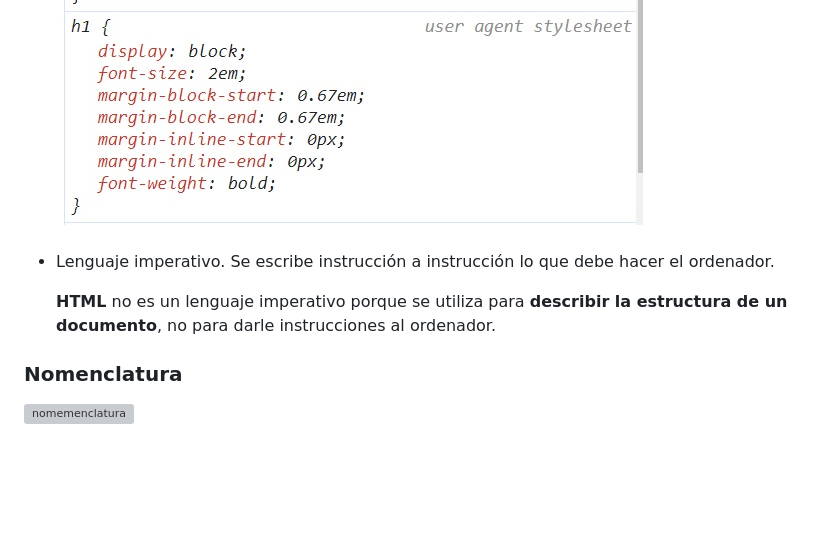
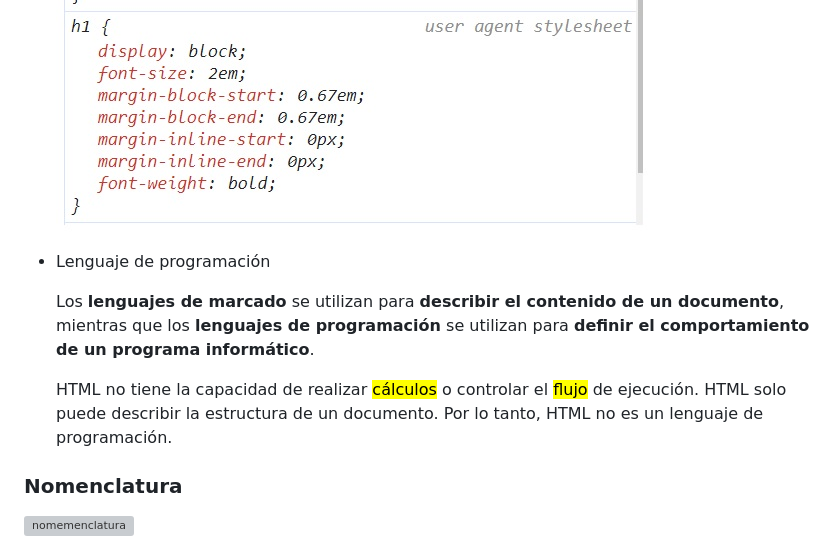
Before and after one commit to webferrol/html-sessions, a Markdown page: README.md, the part around the change. GitHub-like rendering; blank space fills up the shorter version; grey boxes are pictures that could not be loaded.

Commit message:
HTML no es un marked language

```diff
--- a/README.md
+++ b/README.md
@@ -55,9 +55,11 @@ En resumen __HTML__:
 
     ![Estilos predeterminados del navegador](./img/user-agent-stylesheet.jpg)
 
-- Lenguaje imperativo. Se escribe instrucción a instrucción lo que debe hacer el ordenador.
+- Lenguaje de programación
 
-    __HTML__ no es un lenguaje imperativo porque se utiliza para __describir la estructura de un documento__, no para darle instrucciones al ordenador.
+    Los __lenguajes de marcado__ se utilizan para __describir el contenido de un documento__, mientras que los __lenguajes de programación__ se utilizan para __definir el comportamiento de un programa informático__.
+
+    <abbr title="Hypertext Markup Language">HTML</abbr> no tiene la capacidad de realizar <mark>cálculos</mark> o controlar el <mark>flujo</mark> de ejecución. HTML solo puede describir la estructura de un documento. Por lo tanto, HTML no es un lenguaje de programación.
 
 ### Nomenclatura
 
```
